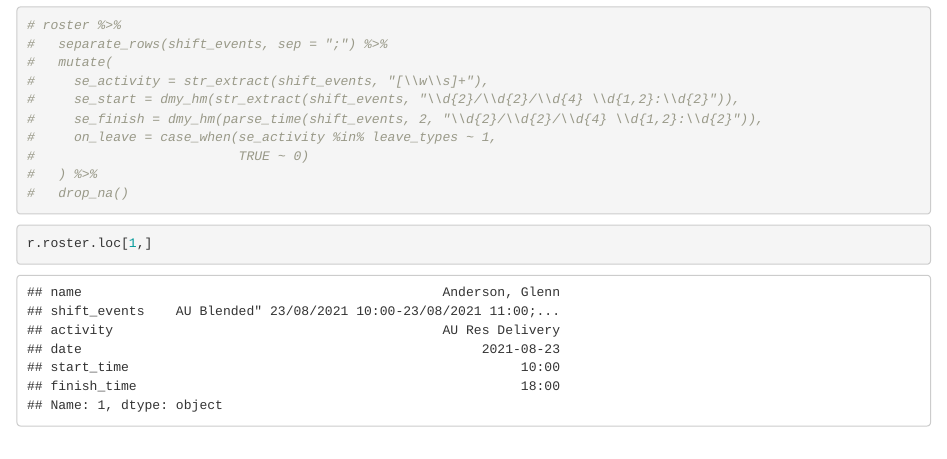
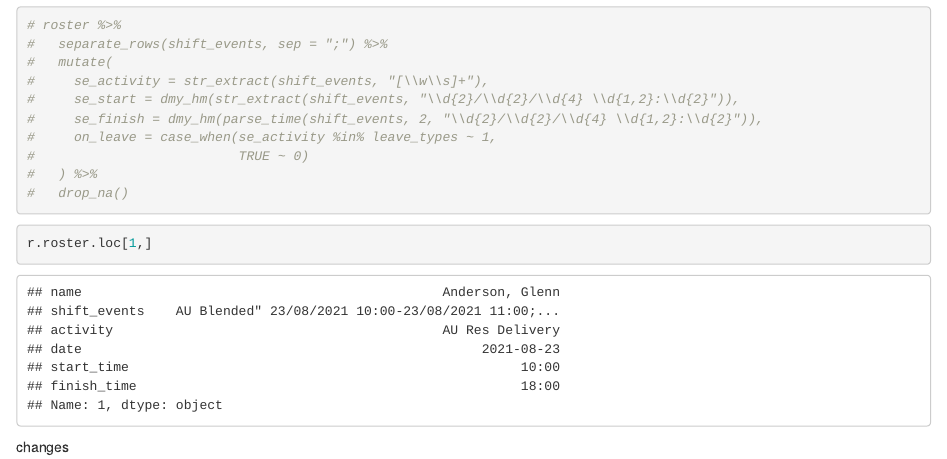
Before and after one commit to AwesomeCashew/Verint-Roster-Evaluation, an R Markdown document (Roster Evaluation.Rmd): the page in a window 1100 px wide, from 880 px down. Rendered offline with R 4.5, knitr and Pandoc, with nearby package versions; column names are cleaned by a stand-in for the janitor package.

Commit message:
another test

````diff
--- a/Roster Evaluation.Rmd
+++ b/Roster Evaluation.Rmd
@@ -74,3 +74,5 @@ head(roster)
 ```{python shift_event_parsing}
 r.roster.loc[1,]
 ```
+
+changes
````
